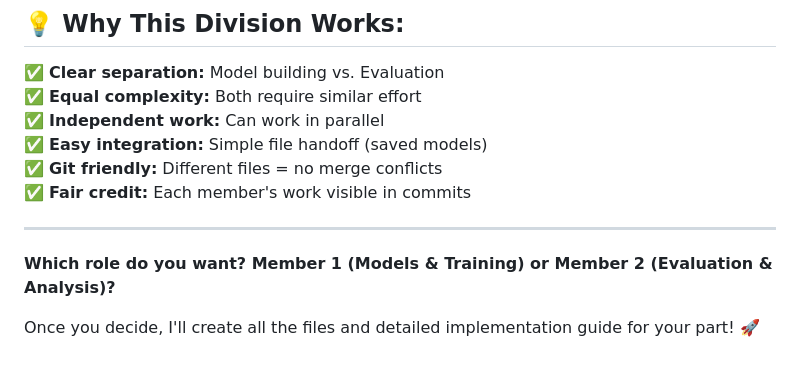
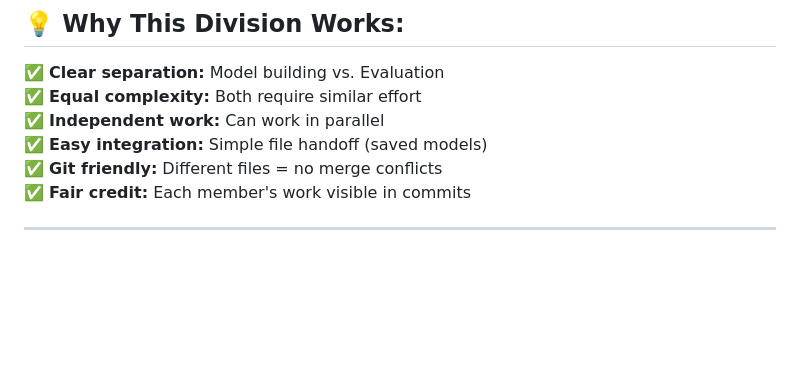
Before and after one commit to tehreemttariq/GenreGenie, a Markdown page: work_div.md, the part around the change. Rendered like a GitHub page; blank space fills up the shorter version.

```diff
--- a/work_div.md
+++ b/work_div.md
@@ -192,7 +192,3 @@ GenreGenie/
 ✅ **Fair credit:** Each member's work visible in commits
 
 ---
-
-**Which role do you want? Member 1 (Models & Training) or Member 2 (Evaluation & Analysis)?**
-
-Once you decide, I'll create all the files and detailed implementation guide for your part! 🚀
```
